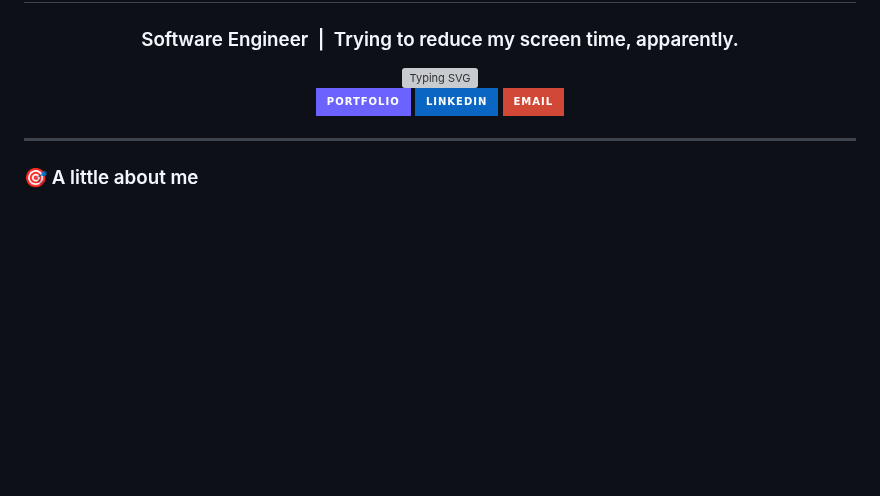
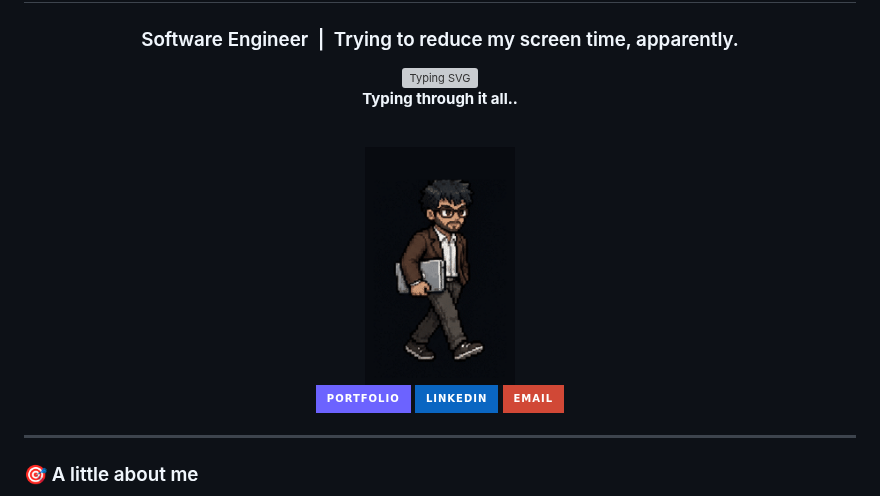
Before and after one commit to chaitanyakalra/chaitanyakalra, a Markdown page: README.md, the part around the change. GitHub-like rendering; pictures changed too: assets/running-emote.gif (added); badges without logos; blank space fills up the shorter version; grey boxes are pictures that could not be loaded.

Commit message:
docs: add walking pixel emote

```diff
--- a/README.md
+++ b/README.md
@@ -5,6 +5,14 @@
 ### Software Engineer &nbsp;|&nbsp; Trying to reduce my screen time, apparently.
 
 <img src="https://readme-typing-svg.demolab.com?font=Fira+Code&size=20&pause=1000&color=6C63FF&center=true&vCenter=true&width=560&lines=Turning+coffee+into+commits+%E2%98%95%EF%B8%8F%F0%9F%92%BB;Building+RAG+pipelines+that+actually+work+%F0%9F%A7%A0;Shipped+thebiohackers.co+to+2%2C000%2B+users+%F0%9F%9A%80;Currently+debugging+production+(again)+%F0%9F%94%A5" alt="Typing SVG" />
+
+<br/>
+
+**Typing through it all..**
+
+<br/>
+
+<img src="./assets/running-emote.gif" width="150" alt="Walking pixel avatar" />
 
 <br/>
 
```
